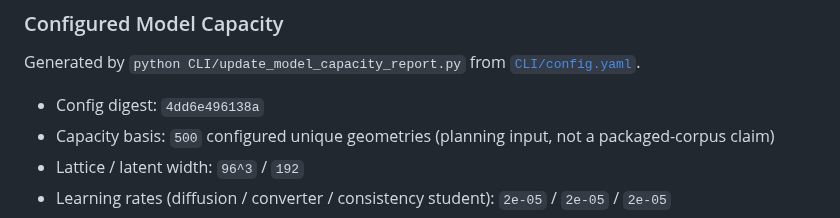
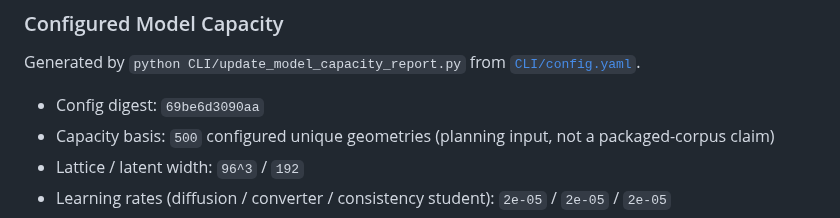
Before and after one commit to iamdarshg/research-paper, a Markdown page: README.md, the part around the change. GitHub-like rendering.

Commit message:
docs: update model capacity report [skip ci]

```diff
--- a/README.md
+++ b/README.md
@@ -198,7 +198,7 @@ Prints the smoke-run feature status summary. It is intentionally phrased as stat
 
 Generated by `python CLI/update_model_capacity_report.py` from [`CLI/config.yaml`](CLI/config.yaml).
 
-- Config digest: `4dd6e496138a`
+- Config digest: `69be6d3090aa`
 - Capacity basis: `500` configured unique geometries (planning input, not a packaged-corpus claim)
 - Lattice / latent width: `96^3` / `192`
 - Learning rates (diffusion / converter / consistency student): `2e-05` / `2e-05` / `2e-05`
```
